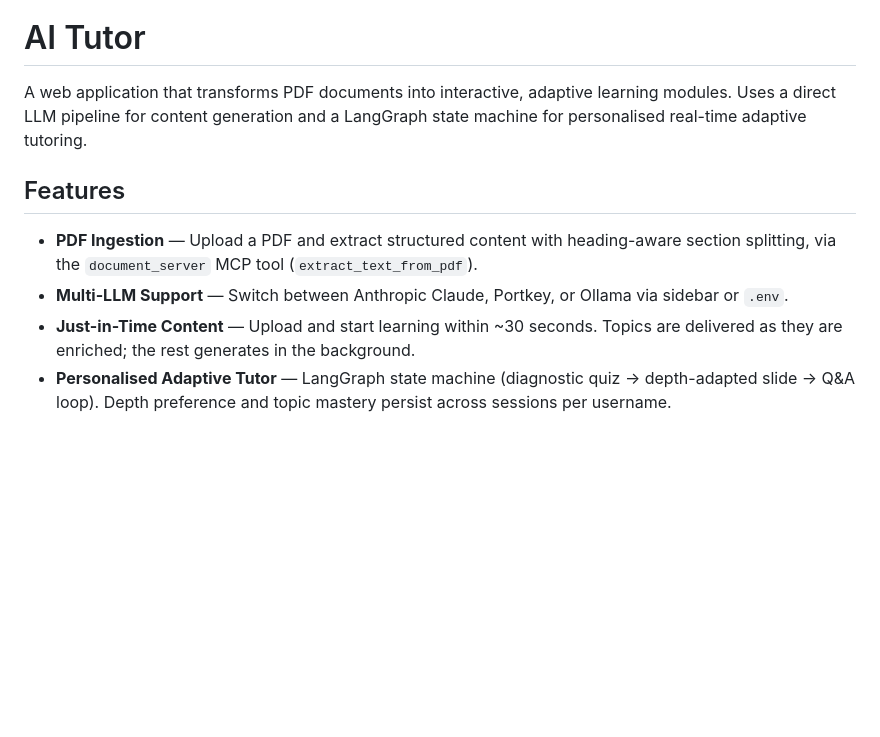
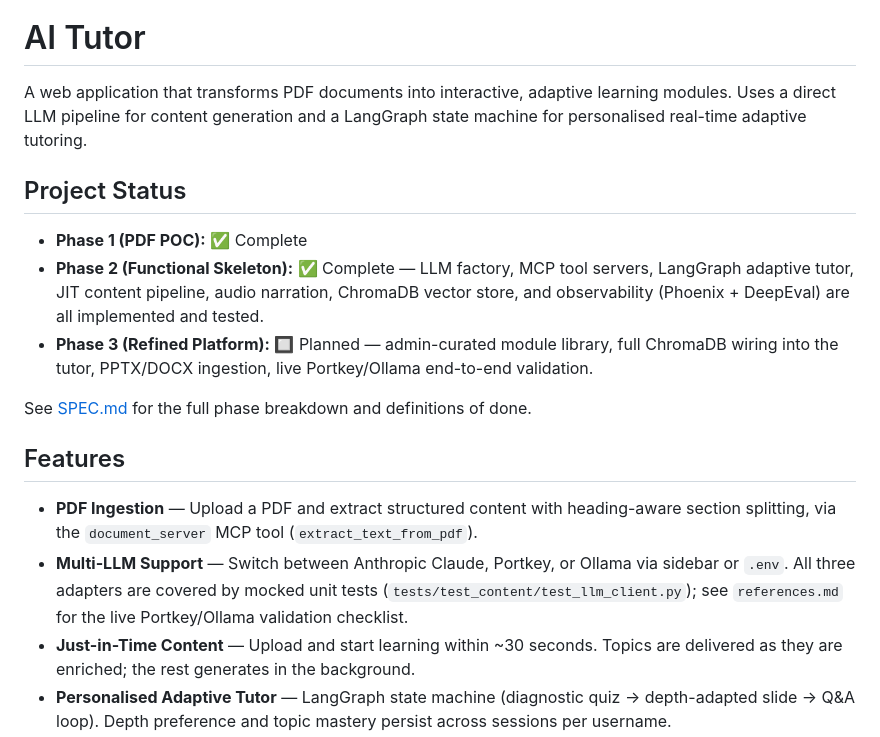
Before and after one commit to bijesh-p/deepl-ai-tutor, a Markdown page: README.md, the part around the change. GitHub-like rendering; blank space fills up the shorter version.

Commit message:
[Phase 31] Update README to reflect Phase 2 completion
- Add a Project Status section summarizing Phase 1/2/3 status
- Note that all three LLM adapters are covered by mocked unit tests,
  with the live Portkey/Ollama checklist in references.md

```diff
--- a/README.md
+++ b/README.md
@@ -2,10 +2,18 @@
 
 A web application that transforms PDF documents into interactive, adaptive learning modules. Uses a direct LLM pipeline for content generation and a LangGraph state machine for personalised real-time adaptive tutoring.
 
+## Project Status
+
+- **Phase 1 (PDF POC):** ✅ Complete
+- **Phase 2 (Functional Skeleton):** ✅ Complete — LLM factory, MCP tool servers, LangGraph adaptive tutor, JIT content pipeline, audio narration, ChromaDB vector store, and observability (Phoenix + DeepEval) are all implemented and tested.
+- **Phase 3 (Refined Platform):** 🔲 Planned — admin-curated module library, full ChromaDB wiring into the tutor, PPTX/DOCX ingestion, live Portkey/Ollama end-to-end validation.
+
+See [SPEC.md](SPEC.md) for the full phase breakdown and definitions of done.
+
 ## Features
 
 - **PDF Ingestion** — Upload a PDF and extract structured content with heading-aware section splitting, via the `document_server` MCP tool (`extract_text_from_pdf`).
-- **Multi-LLM Support** — Switch between Anthropic Claude, Portkey, or Ollama via sidebar or `.env`.
+- **Multi-LLM Support** — Switch between Anthropic Claude, Portkey, or Ollama via sidebar or `.env`. All three adapters are covered by mocked unit tests (`tests/test_content/test_llm_client.py`); see `references.md` for the live Portkey/Ollama validation checklist.
 - **Just-in-Time Content** — Upload and start learning within ~30 seconds. Topics are delivered as they are enriched; the rest generates in the background.
 - **Personalised Adaptive Tutor** — LangGraph state machine (diagnostic quiz → depth-adapted slide → Q&A loop). Depth preference and topic mastery persist across sessions per username.
 - **Diagram-Aware Audio** — Each topic slide includes TTS narration (edge-tts) that first describes the diagram, then explains the concept.
```
